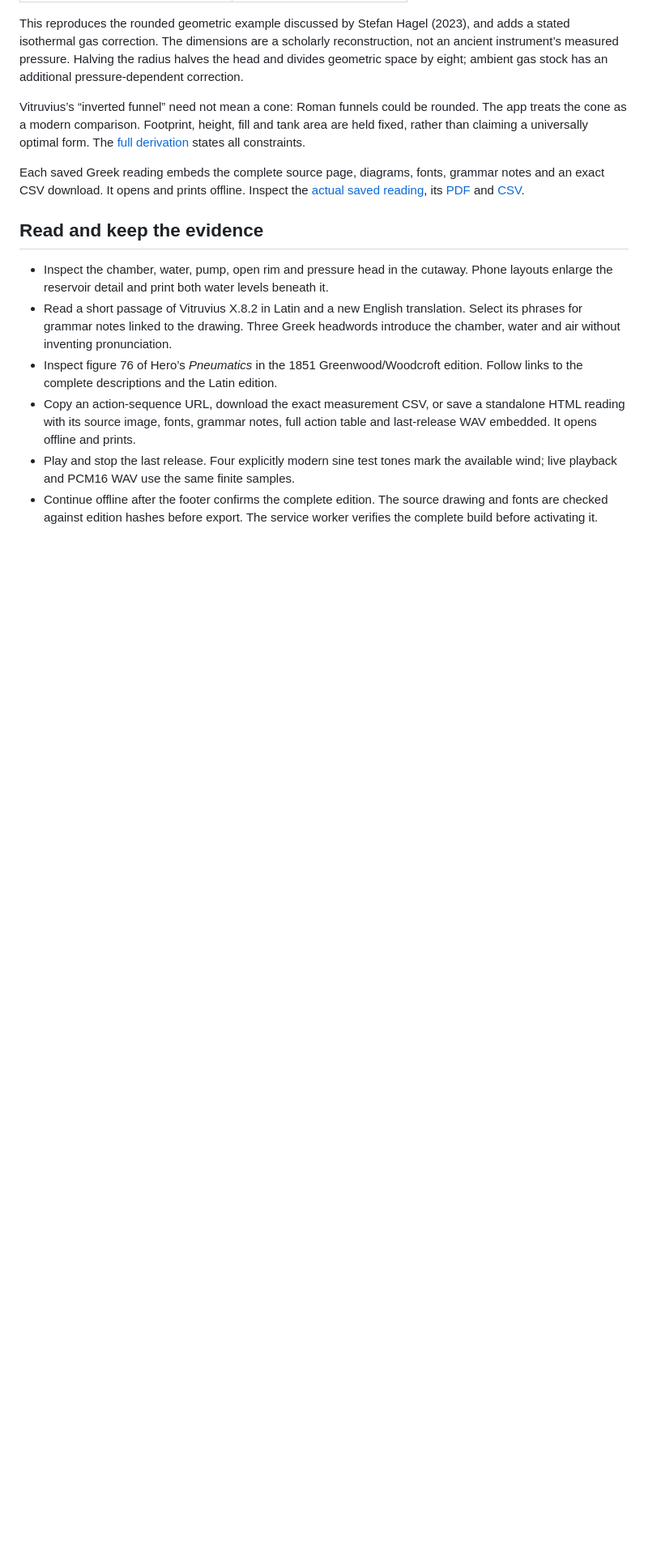
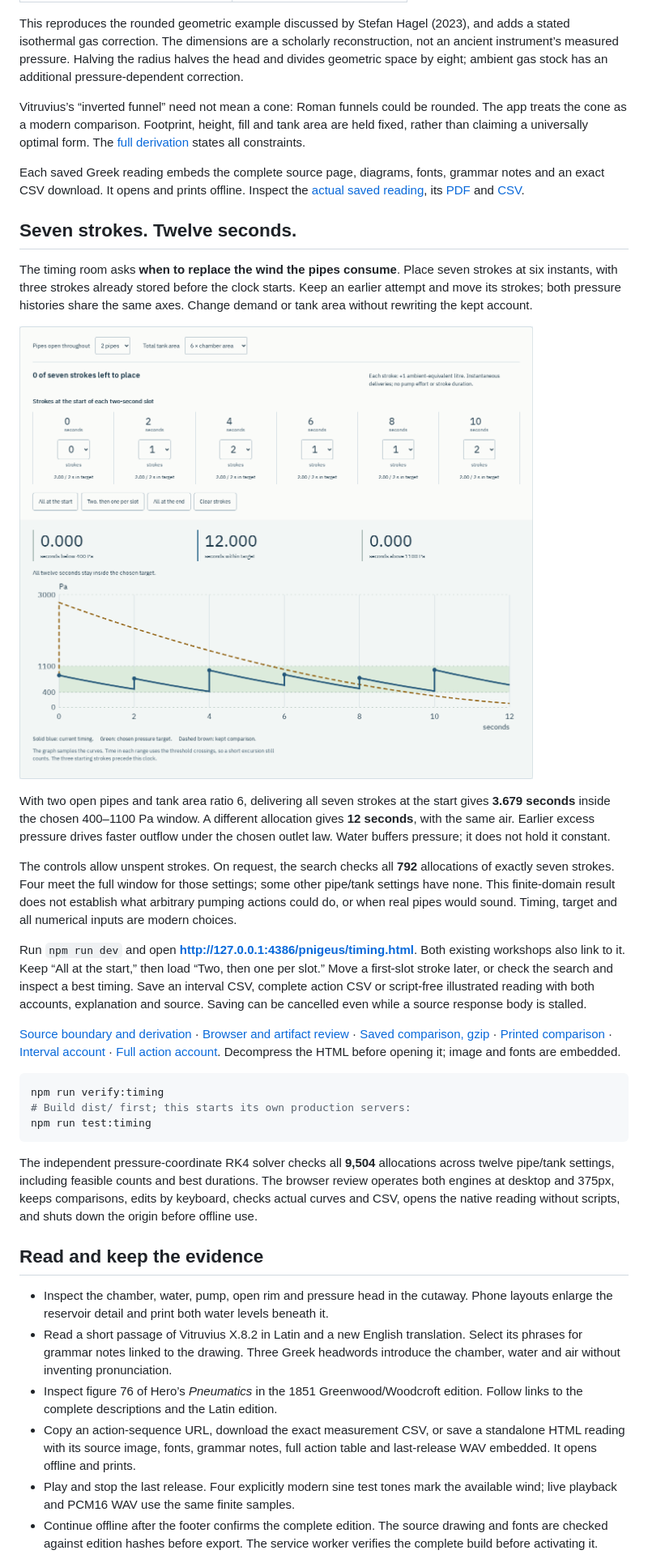
Before and after one commit to antonsoo/pnigeus, a Markdown page: README.md, the part around the change. Shown at 81% size. Drawn GitHub-style; pictures changed too: docs/assets/timing-desktop.png (added); blank space fills up the shorter version.

Commit message:
docs: retain the timing investigation and direct review

````diff
--- a/README.md
+++ b/README.md
@@ -97,6 +97,55 @@ Each saved Greek reading embeds the complete source page, diagrams, fonts,
 grammar notes and an exact CSV download. It opens and prints offline. Inspect
 the [actual saved reading](examples/shape-reading.html), its
 [PDF](examples/shape-reading.pdf) and [CSV](examples/shape-curves.csv).
+
+## Seven strokes. Twelve seconds.
+
+The timing room asks **when to replace the wind the pipes consume**. Place
+seven strokes at six instants, with three strokes already stored before the
+clock starts. Keep an earlier attempt and move its strokes; both pressure
+histories share the same axes. Change demand or tank area without rewriting
+the kept account.
+
+![A distributed timing holds the target while the same air supplied early misses it](docs/assets/timing-desktop.png)
+
+With two open pipes and tank area ratio 6, delivering all seven strokes at the
+start gives **3.679 seconds** inside the chosen 400–1100 Pa window. A different
+allocation gives **12 seconds**, with the same air. Earlier excess pressure
+drives faster outflow under the chosen outlet law. Water buffers pressure;
+it does not hold it constant.
+
+The controls allow unspent strokes. On request, the search checks all **792**
+allocations of exactly seven strokes. Four meet the full window for those
+settings; some other pipe/tank settings have none. This finite-domain result
+does not establish what arbitrary pumping actions could do, or when real pipes
+would sound. Timing, target and all numerical inputs are modern choices.
+
+Run `npm run dev` and open **http://127.0.0.1:4386/pnigeus/timing.html**.
+Both existing workshops also link to it. Keep “All at the start,” then load
+“Two, then one per slot.” Move a first-slot stroke later, or check the search
+and inspect a best timing. Save an interval CSV, complete action CSV or
+script-free illustrated reading with both accounts, explanation and source.
+Saving can be cancelled even while a source response body is stalled.
+
+[Source boundary and derivation](docs/timing-model.md) ·
+[Browser and artifact review](docs/timing-review.md) ·
+[Saved comparison, gzip](examples/timing/reading.html.gz) ·
+[Printed comparison](examples/timing/reading.pdf) ·
+[Interval account](examples/timing/intervals.csv) ·
+[Full action account](examples/timing/events.csv).
+Decompress the HTML before opening it; image and fonts are embedded.
+
+```sh
+npm run verify:timing
+# Build dist/ first; this starts its own production servers:
+npm run test:timing
+```
+
+The independent pressure-coordinate RK4 solver checks all **9,504** allocations
+across twelve pipe/tank settings, including feasible counts and best durations.
+The browser review operates both engines at desktop and 375px, keeps comparisons,
+edits by keyboard, checks actual curves and CSV, opens the native reading without
+scripts, and shuts down the origin before offline use.
 
 ## Read and keep the evidence
 
````
Also changed, not shown: CHANGELOG.md (+11 -0 lines), docs/timing-model.md (added, +128 -0 lines), docs/timing-review.md (added, +158 -0 lines), docs/assets/timing-phone.png (added), 13 other files.
